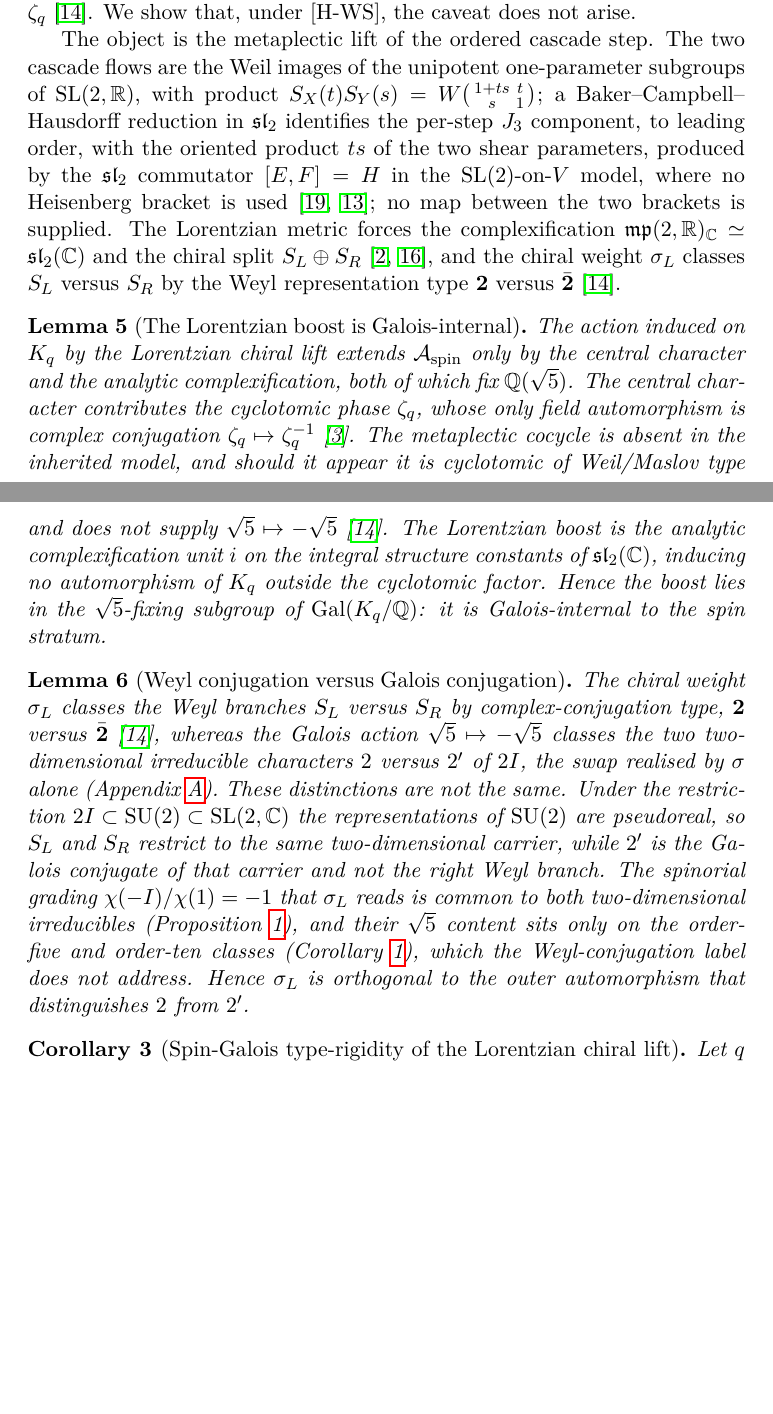
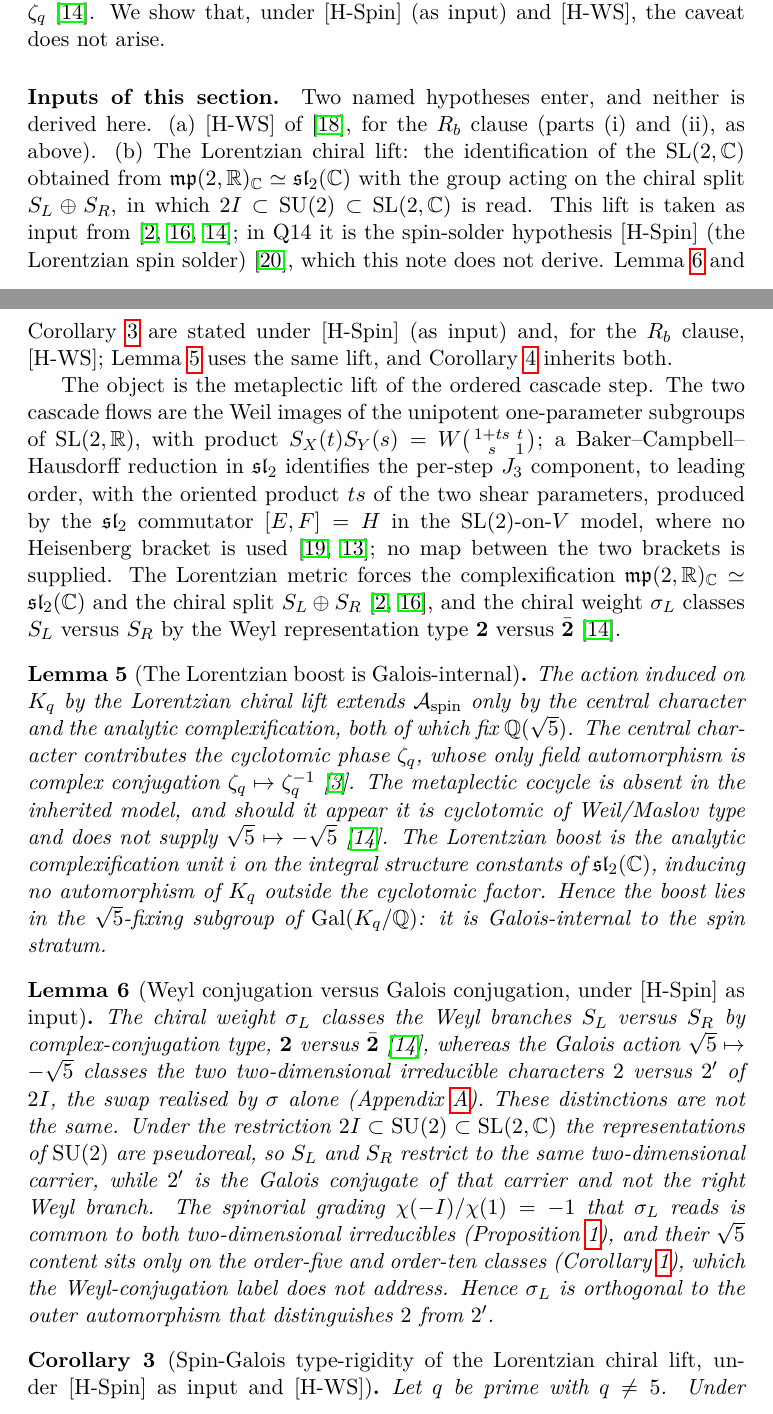
Before and after one commit to Cosmochrony/arithmetic-orthogonality-adegate, a LaTeX paper (tex/ArithmeticOrthogonalityADEgate.tex): two parts of pages 13 and 14 of 24 before the commit and two parts of pages 13 and 14 of 25 after it, joined at a grey line, cut so that both start at the same text, the shorter picture padded with empty space. Compiled offline with pdfLaTeX.

Commit message:
AOG 1.8: Lorentzian chiral lift (S_L+S_R, mp(2,R)_C = sl_2(C)) stated as input, [H-Spin] of Q14 named and not derived, statuses of Lemma weyl and Corollaries chiralrigidity/orient; onset 1/3 wording; PDF metadata, CITATION version

```diff
--- a/tex/ArithmeticOrthogonalityADEgate.tex
+++ b/tex/ArithmeticOrthogonalityADEgate.tex
@@ -10,6 +10,11 @@
 \usepackage{amstext}
 \input{glyphtounicode}
 \pdfgentounicode=1
+\hypersetup{
+  unicode,
+  pdftitle={Spin-Stratum Type-Rigidity: Orthogonality of the ADE Gate and Closure of the Chiral Lift},
+  pdfauthor={Jérôme Beau}
+}
 
 \newtheorem{theorem}{Theorem}
 \newtheorem{lemma}{Lemma}
@@ -512,7 +519,18 @@ Theorem~\ref{thm:negative} does not depend on it.
     There $[\mathrm{H\text{-}orient}]$ is closed in the inherited Heisenberg central-phase lift, the chiral phase being
     the linear cyclotomic character $\omega_\chi(e)=\zeta_q^{\Delta A_c(e)}$, and the single caveat left is a possible
     additional spin-Galois phase of the full Lorentzian chiral lift, orthogonal to $\zeta_q$~\cite{Beau2026cho}.
-    We show that, under [H-WS], the caveat does not arise.
+    We show that, under [H-Spin] (as input) and [H-WS], the caveat does not arise.
+
+    \paragraph{Inputs of this section.}
+    Two named hypotheses enter, and neither is derived here.
+    (a)~[H-WS] of~\cite{Beau2026q11of}, for the $R_b$ clause (parts~(i) and~(ii), as above).
+    (b)~The Lorentzian chiral lift: the identification of the $\mathrm{SL}(2,\mathbb{C})$ obtained from
+    $\mathfrak{mp}(2,\mathbb{R})_{\mathbb{C}}\simeq\mathfrak{sl}_2(\mathbb{C})$ with the group acting on the chiral split
+    $S_L\oplus S_R$, in which $2I\subset\mathrm{SU}(2)\subset\mathrm{SL}(2,\mathbb{C})$ is read.
+    This lift is taken as input from~\cite{Beau2026q5b,Beau2026q11,Beau2026cho}; in Q14 it is the spin-solder
+    hypothesis [H-Spin] (the Lorentzian spin solder)~\cite{Beau2026q14}, which this note does not derive.
+    Lemma~\ref{lem:weyl} and Corollary~\ref{cor:chiralrigidity} are stated under [H-Spin] (as input) and, for the
+    $R_b$ clause, [H-WS]; Lemma~\ref{lem:boost} uses the same lift, and Corollary~\ref{cor:orient} inherits both.
 
     The object is the metaplectic lift of the ordered cascade step.
     The two cascade flows are the Weil images of the unipotent one-parameter subgroups of $\mathrm{SL}(2,\mathbb{R})$,
@@ -540,7 +558,7 @@ Theorem~\ref{thm:negative} does not depend on it.
       spin stratum.
     \end{lemma}
 
-    \begin{lemma}[Weyl conjugation versus Galois conjugation]
+    \begin{lemma}[Weyl conjugation versus Galois conjugation, under {[H-Spin]} as input]
       \label{lem:weyl}
       The chiral weight $\sigma_L$ classes the Weyl branches $S_L$ versus $S_R$ by complex-conjugation type,
       $\mathbf{2}$ versus $\bar{\mathbf{2}}$~\cite{Beau2026cho}, whereas the Galois action $\sqrt{5}\mapsto-\sqrt{5}$
@@ -556,10 +574,11 @@ Theorem~\ref{thm:negative} does not depend on it.
       Hence $\sigma_L$ is orthogonal to the outer automorphism that distinguishes $2$ from $2'$.
     \end{lemma}
 
-    \begin{corollary}[Spin-Galois type-rigidity of the Lorentzian chiral lift]
+    \begin{corollary}[Spin-Galois type-rigidity of the Lorentzian chiral lift, under {[H-Spin]} as input and {[H-WS]}]
       \label{cor:chiralrigidity}
       Let $q$ be prime with $q\neq5$.
-      Under [H-WS] of~\cite{Beau2026q11of} (inherited through the $R_b$ clause of Proposition~\ref{prop:spinrigidity}),
+      Under [H-Spin] (taken as input, not derived here) and, for the $R_b$ clause of Proposition~\ref{prop:spinrigidity},
+      under [H-WS] of~\cite{Beau2026q11of},
       every field automorphism induced on $K_q$ by the Lorentzian chiral lift of the ordered cascade step acts
       trivially on $\mathbb{Q}(\sqrt{5})$; the nontrivial action, when present, is cyclotomic.
       In particular $\sigma_L$ lies in the parity factor $\Gal(\mathbb{Q}(\zeta_q)/\mathbb{Q})$ and does not probe the
```
Also changed, not shown: README.md, tex/ArithmeticOrthogonalityADEgate.tex (23 more changed lines), 1 other file.
